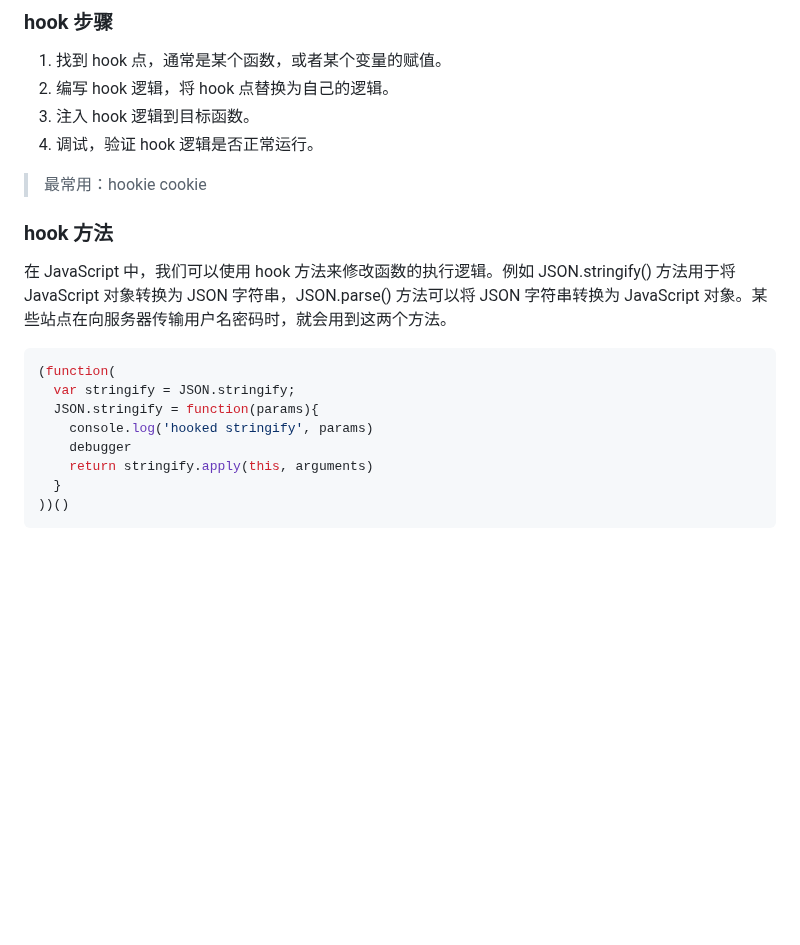
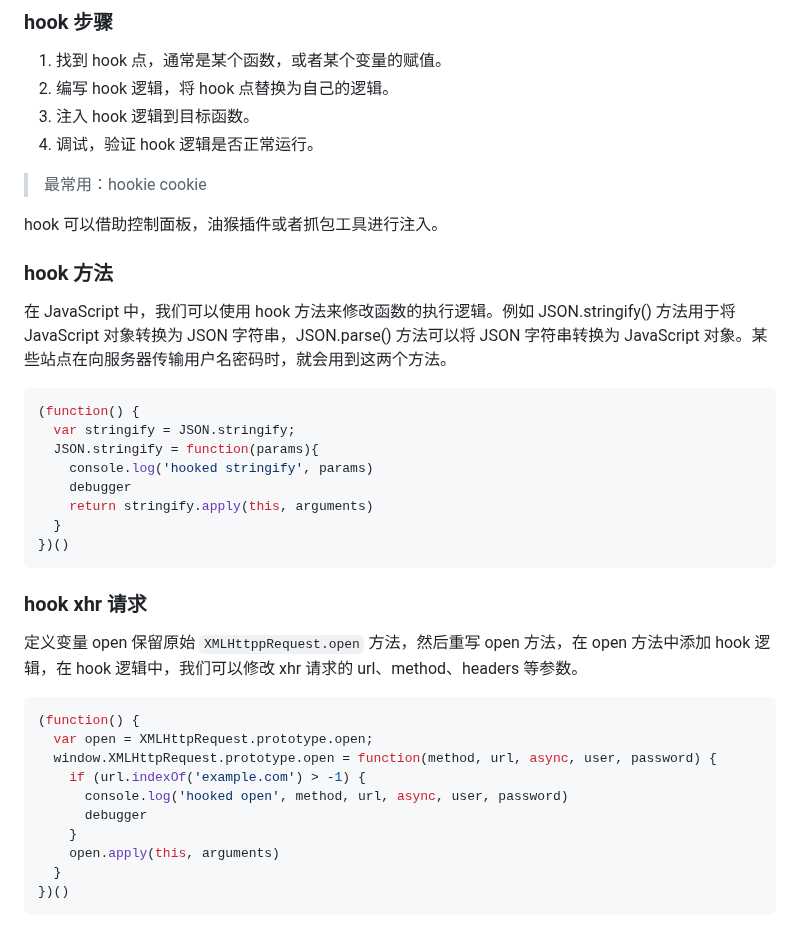
Before and after one commit to yzqzy/notes-python, a Markdown page: js/README.md, the part around the change. GitHub-like rendering; blank space fills up the shorter version.

Commit message:
docs: update

````diff
--- a/js/README.md
+++ b/js/README.md
@@ -99,17 +99,36 @@ hook 实现有两个条件：
 
 > 最常用：hookie cookie
 
+hook 可以借助控制面板，油猴插件或者抓包工具进行注入。
+
 ### hook 方法
 
 在 JavaScript 中，我们可以使用 hook 方法来修改函数的执行逻辑。例如 JSON.stringify() 方法用于将 JavaScript 对象转换为 JSON 字符串，JSON.parse() 方法可以将 JSON 字符串转换为 JavaScript 对象。某些站点在向服务器传输用户名密码时，就会用到这两个方法。
 
 ```js
-(function(
+(function() {
   var stringify = JSON.stringify;
   JSON.stringify = function(params){
     console.log('hooked stringify', params)
     debugger
     return stringify.apply(this, arguments)
   }
-))()
+})()
 ```
+
+### hook xhr 请求
+
+定义变量 open 保留原始 `XMLHttppRequest.open` 方法，然后重写 open 方法，在 open 方法中添加 hook 逻辑，在 hook 逻辑中，我们可以修改 xhr 请求的 url、method、headers 等参数。
+
+```js
+(function() {
+  var open = XMLHttpRequest.prototype.open;
+  window.XMLHttpRequest.prototype.open = function(method, url, async, user, password) {
+    if (url.indexOf('example.com') > -1) {
+      console.log('hooked open', method, url, async, user, password)
+      debugger
+    }
+    open.apply(this, arguments)
+  }
+})()
+```
````
